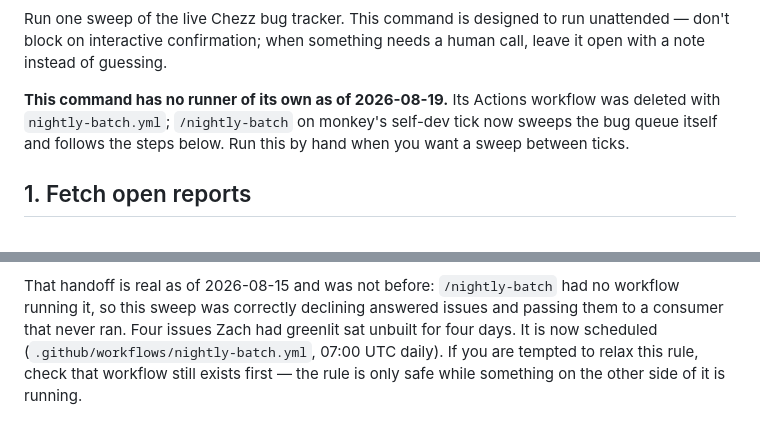
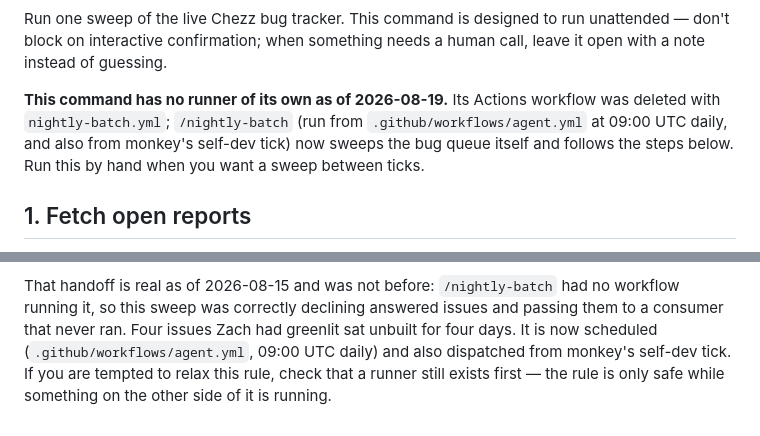
Before and after one commit to hf7y/chezz, a Markdown page: .claude/commands/bug-sweep.md, 2 parts joined by grey strips. Rendered like a GitHub page.

```diff
--- a/.claude/commands/bug-sweep.md
+++ b/.claude/commands/bug-sweep.md
@@ -7,8 +7,9 @@ unattended — don't block on interactive confirmation; when something needs
 a human call, leave it open with a note instead of guessing.
 
 **This command has no runner of its own as of 2026-08-19.** Its Actions
-workflow was deleted with `nightly-batch.yml`; `/nightly-batch` on monkey's
-self-dev tick now sweeps the bug queue itself and follows the steps below.
+workflow was deleted with `nightly-batch.yml`; `/nightly-batch` (run from
+`.github/workflows/agent.yml` at 09:00 UTC daily, and also from monkey's
+self-dev tick) now sweeps the bug queue itself and follows the steps below.
 Run this by hand when you want a sweep between ticks.
 
 ## 1. Fetch open reports
@@ -232,6 +233,7 @@ That handoff is real as of 2026-08-15 and was not before: `/nightly-batch`
 had no workflow running it, so this sweep was correctly declining answered
 issues and passing them to a consumer that never ran. Four issues Zach had
 greenlit sat unbuilt for four days. It is now scheduled
-(`.github/workflows/nightly-batch.yml`, 07:00 UTC daily). If you are
-tempted to relax this rule, check that workflow still exists first — the
-rule is only safe while something on the other side of it is running.
+(`.github/workflows/agent.yml`, 09:00 UTC daily) and also dispatched from
+monkey's self-dev tick. If you are tempted to relax this rule, check that a
+runner still exists first — the rule is only safe while something on the
+other side of it is running.
```
Also changed, not shown: .claude/commands/ideate.md (+3 -6 lines), .claude/commands/nightly-batch.md (+1 -1 lines).
